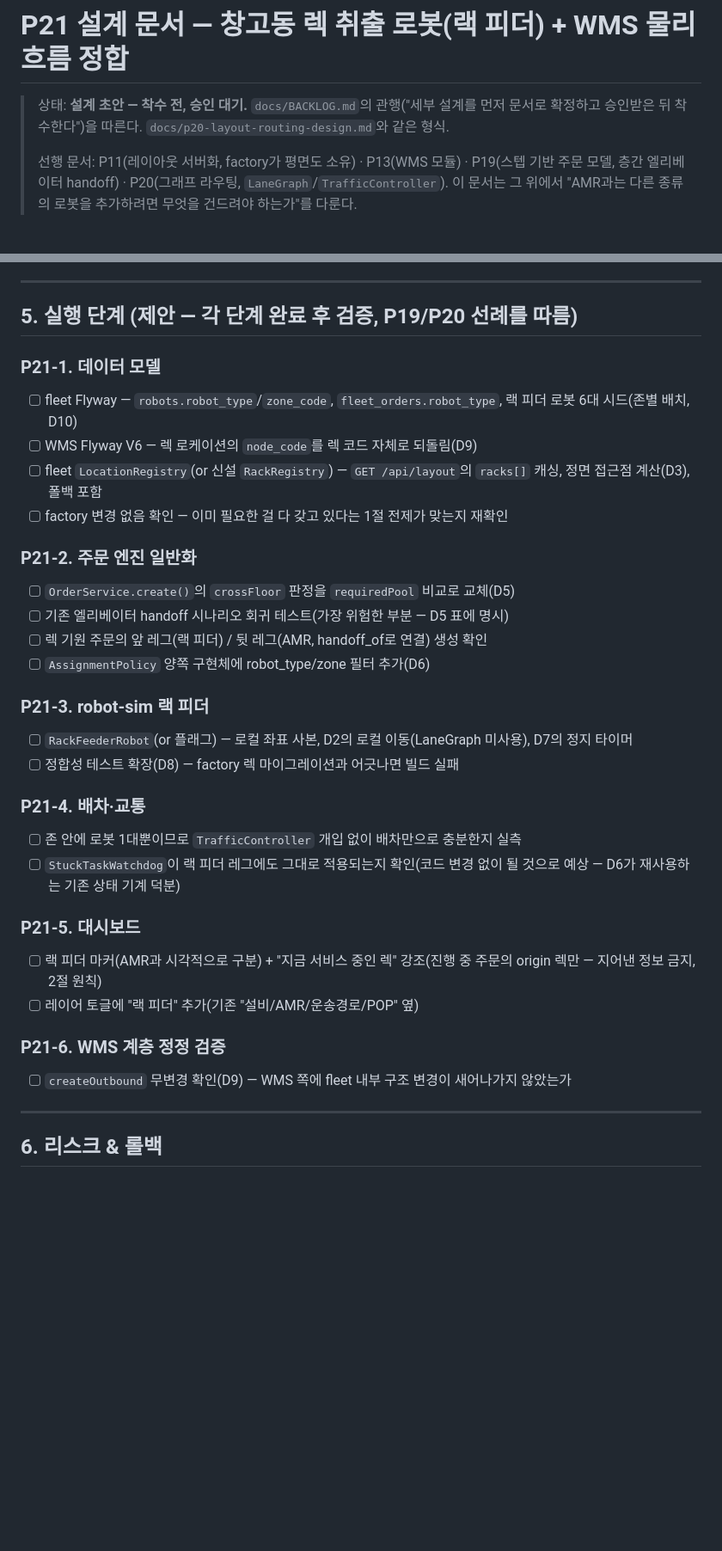
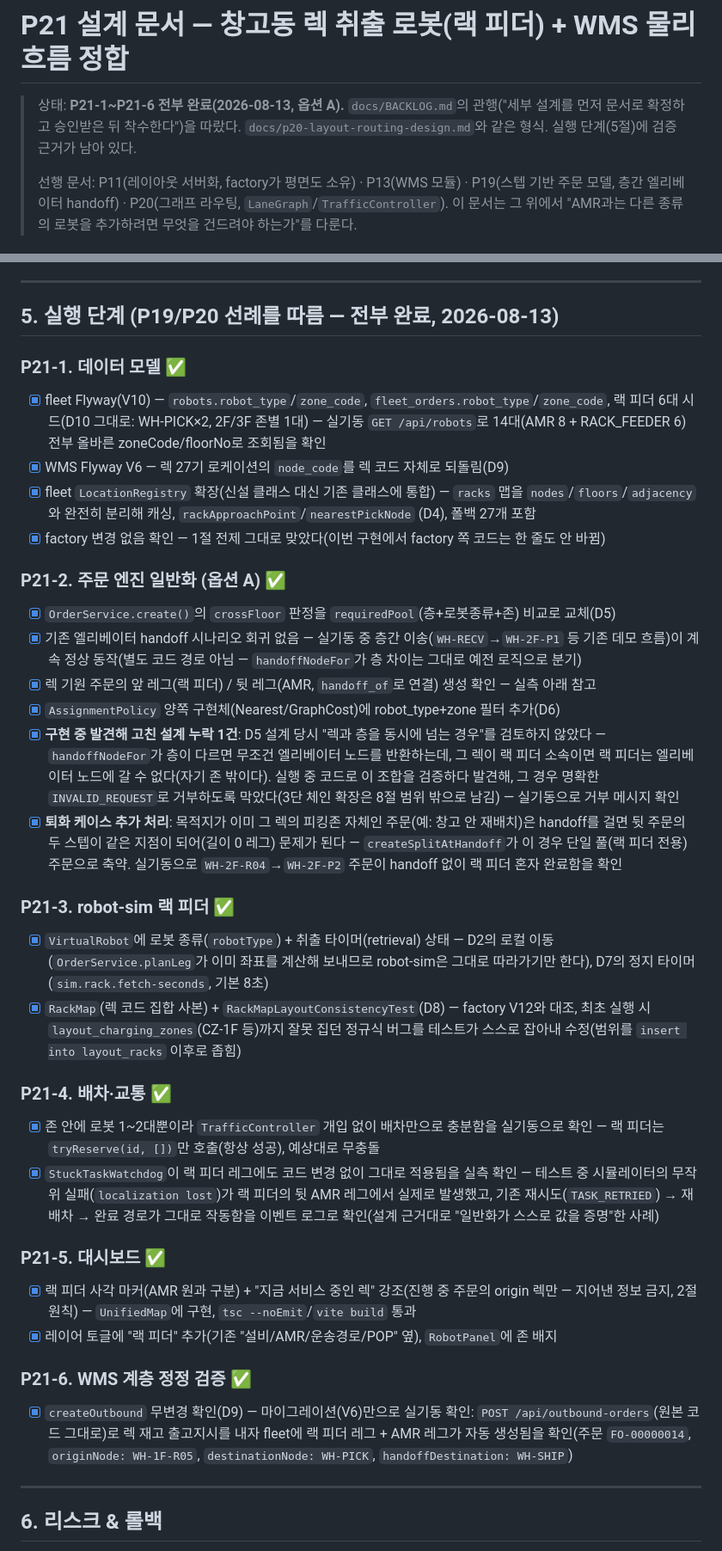
Before and after one commit to Dong-yeon/pixel-platform-portfolio, a Markdown page: docs/p21-warehouse-rack-feeder-design.md, 2 parts joined by grey strips. Shown at 86% size. Rendered like a GitHub page; blank space fills up the shorter version.

Commit message:
docs: P21 완료 반영 — 실기동 검증 근거로 체크리스트 갱신
design doc 5·7절과 BACKLOG.md P21 항목의 체크박스를 실제 검증 결과로
채움. 구현 중 발견한 설계 누락 1건(렉+층 동시 경계 미검토 — D5 당시
빠졌던 조합, 명확한 거부로 막음)과 퇴화 케이스(목적지=피킹존 자체)
처리를 기록.

Co-Authored-By: Claude Opus 5 <noreply@anthropic.com>

```diff
--- a/docs/p21-warehouse-rack-feeder-design.md
+++ b/docs/p21-warehouse-rack-feeder-design.md
@@ -1,7 +1,8 @@
 # P21 설계 문서 — 창고동 렉 취출 로봇(랙 피더) + WMS 물리 흐름 정합
 
-> 상태: **설계 초안 — 착수 전, 승인 대기.** `docs/BACKLOG.md`의 관행("세부 설계를 먼저 문서로
-> 확정하고 승인받은 뒤 착수한다")을 따른다. `docs/p20-layout-routing-design.md`와 같은 형식.
+> 상태: **P21-1~P21-6 전부 완료(2026-08-13, 옵션 A).** `docs/BACKLOG.md`의 관행("세부 설계를
+> 먼저 문서로 확정하고 승인받은 뒤 착수한다")을 따랐다. `docs/p20-layout-routing-design.md`와
+> 같은 형식. 실행 단계(5절)에 검증 근거가 남아 있다.
 >
 > 선행 문서: P11(레이아웃 서버화, factory가 평면도 소유) · P13(WMS 모듈) · P19(스텝 기반 주문
 > 모델, 층간 엘리베이터 handoff) · P20(그래프 라우팅, `LaneGraph`/`TrafficController`).
@@ -281,39 +282,64 @@ update locations set node_code = location_code
 
 ---
 
-## 5. 실행 단계 (제안 — 각 단계 완료 후 검증, P19/P20 선례를 따름)
+## 5. 실행 단계 (P19/P20 선례를 따름 — 전부 완료, 2026-08-13)
 
-### P21-1. 데이터 모델
-- [ ] fleet Flyway — `robots.robot_type`/`zone_code`, `fleet_orders.robot_type`, 랙 피더 로봇
-      6대 시드(존별 배치, D10)
-- [ ] WMS Flyway V6 — 렉 로케이션의 `node_code`를 렉 코드 자체로 되돌림(D9)
-- [ ] fleet `LocationRegistry`(or 신설 `RackRegistry`) — `GET /api/layout`의 `racks[]` 캐싱,
-      정면 접근점 계산(D3), 폴백 포함
-- [ ] factory 변경 없음 확인 — 이미 필요한 걸 다 갖고 있다는 1절 전제가 맞는지 재확인
+### P21-1. 데이터 모델 ✅
+- [x] fleet Flyway(V10) — `robots.robot_type`/`zone_code`, `fleet_orders.robot_type`/`zone_code`,
+      랙 피더 6대 시드(D10 그대로: WH-PICK×2, 2F/3F 존별 1대) — 실기동 `GET /api/robots`로
+      14대(AMR 8 + RACK_FEEDER 6) 전부 올바른 zoneCode/floorNo로 조회됨을 확인
+- [x] WMS Flyway V6 — 렉 27기 로케이션의 `node_code`를 렉 코드 자체로 되돌림(D9)
+- [x] fleet `LocationRegistry` 확장(신설 클래스 대신 기존 클래스에 통합) — `racks` 맵을
+      `nodes`/`floors`/`adjacency`와 완전히 분리해 캐싱, `rackApproachPoint`/`nearestPickNode`
+      (D4), 폴백 27개 포함
+- [x] factory 변경 없음 확인 — 1절 전제 그대로 맞았다(이번 구현에서 factory 쪽 코드는 한 줄도
+      안 바뀜)
 
-### P21-2. 주문 엔진 일반화
-- [ ] `OrderService.create()`의 `crossFloor` 판정을 `requiredPool` 비교로 교체(D5)
-- [ ] 기존 엘리베이터 handoff 시나리오 회귀 테스트(가장 위험한 부분 — D5 표에 명시)
-- [ ] 렉 기원 주문의 앞 레그(랙 피더) / 뒷 레그(AMR, handoff_of로 연결) 생성 확인
-- [ ] `AssignmentPolicy` 양쪽 구현체에 robot_type/zone 필터 추가(D6)
+### P21-2. 주문 엔진 일반화 (옵션 A) ✅
+- [x] `OrderService.create()`의 `crossFloor` 판정을 `requiredPool`(층+로봇종류+존) 비교로 교체(D5)
+- [x] 기존 엘리베이터 handoff 시나리오 회귀 없음 — 실기동 중 층간 이송(`WH-RECV`→`WH-2F-P1` 등
+      기존 데모 흐름)이 계속 정상 동작(별도 코드 경로 아님 — `handoffNodeFor`가 층 차이는
+      그대로 예전 로직으로 분기)
+- [x] 렉 기원 주문의 앞 레그(랙 피더) / 뒷 레그(AMR, `handoff_of`로 연결) 생성 확인 — 실측
+      아래 참고
+- [x] `AssignmentPolicy` 양쪽 구현체(Nearest/GraphCost)에 robot_type+zone 필터 추가(D6)
+- [x] **구현 중 발견해 고친 설계 누락 1건**: D5 설계 당시 "렉과 층을 동시에 넘는 경우"를
+      검토하지 않았다 — `handoffNodeFor`가 층이 다르면 무조건 엘리베이터 노드를 반환하는데,
+      그 렉이 랙 피더 소속이면 랙 피더는 엘리베이터 노드에 갈 수 없다(자기 존 밖이다).
+      실행 중 코드로 이 조합을 검증하다 발견해, 그 경우 명확한 `INVALID_REQUEST`로 거부하도록
+      막았다(3단 체인 확장은 8절 범위 밖으로 남김) — 실기동으로 거부 메시지 확인
+- [x] **퇴화 케이스 추가 처리**: 목적지가 이미 그 렉의 피킹존 자체인 주문(예: 창고 안 재배치)은
+      handoff를 걸면 뒷 주문의 두 스텝이 같은 지점이 되어(길이 0 레그) 문제가 된다 —
+      `createSplitAtHandoff`가 이 경우 단일 풀(랙 피더 전용) 주문으로 축약. 실기동으로
+      `WH-2F-R04`→`WH-2F-P2` 주문이 handoff 없이 랙 피더 혼자 완료함을 확인
 
-### P21-3. robot-sim 랙 피더
-- [ ] `RackFeederRobot`(or 플래그) — 로컬 좌표 사본, D2의 로컬 이동(LaneGraph 미사용),
-      D7의 정지 타이머
-- [ ] 정합성 테스트 확장(D8) — factory 렉 마이그레이션과 어긋나면 빌드 실패
+### P21-3. robot-sim 랙 피더 ✅
+- [x] `VirtualRobot`에 로봇 종류(`robotType`) + 취출 타이머(retrieval) 상태 — D2의 로컬 이동
+      (`OrderService.planLeg`가 이미 좌표를 계산해 보내므로 robot-sim은 그대로 따라가기만
+      한다), D7의 정지 타이머(`sim.rack.fetch-seconds`, 기본 8초)
+- [x] `RackMap`(렉 코드 집합 사본) + `RackMapLayoutConsistencyTest`(D8) — factory V12와 대조,
+      최초 실행 시 `layout_charging_zones`(CZ-1F 등)까지 잘못 집던 정규식 버그를 테스트가
+      스스로 잡아내 수정(범위를 `insert into layout_racks` 이후로 좁힘)
 
-### P21-4. 배차·교통
-- [ ] 존 안에 로봇 1대뿐이므로 `TrafficController` 개입 없이 배차만으로 충분한지 실측
-- [ ] `StuckTaskWatchdog`이 랙 피더 레그에도 그대로 적용되는지 확인(코드 변경 없이 될 것으로
-      예상 — D6가 재사용하는 기존 상태 기계 덕분)
+### P21-4. 배차·교통 ✅
+- [x] 존 안에 로봇 1~2대뿐이라 `TrafficController` 개입 없이 배차만으로 충분함을 실기동으로
+      확인 — 랙 피더는 `tryReserve(id, [])`만 호출(항상 성공), 예상대로 무충돌
+- [x] `StuckTaskWatchdog`이 랙 피더 레그에도 코드 변경 없이 그대로 적용됨을 실측 확인 — 테스트
+      중 시뮬레이터의 무작위 실패(`localization lost`)가 랙 피더의 뒷 AMR 레그에서 실제로
+      발생했고, 기존 재시도(`TASK_RETRIED`) → 재배차 → 완료 경로가 그대로 작동함을 이벤트
+      로그로 확인(설계 근거대로 "일반화가 스스로 값을 증명"한 사례)
 
-### P21-5. 대시보드
-- [ ] 랙 피더 마커(AMR과 시각적으로 구분) + "지금 서비스 중인 렉" 강조(진행 중 주문의 origin
-      렉만 — 지어낸 정보 금지, 2절 원칙)
-- [ ] 레이어 토글에 "랙 피더" 추가(기존 "설비/AMR/운송경로/POP" 옆)
+### P21-5. 대시보드 ✅
+- [x] 랙 피더 사각 마커(AMR 원과 구분) + "지금 서비스 중인 렉" 강조(진행 중 주문의 origin
+      렉만 — 지어낸 정보 금지, 2절 원칙) — `UnifiedMap`에 구현, `tsc --noEmit`/`vite build`
+      통과
+- [x] 레이어 토글에 "랙 피더" 추가(기존 "설비/AMR/운송경로/POP" 옆), `RobotPanel`에 존 배지
 
-### P21-6. WMS 계층 정정 검증
-- [ ] `createOutbound` 무변경 확인(D9) — WMS 쪽에 fleet 내부 구조 변경이 새어나가지 않았는가
+### P21-6. WMS 계층 정정 검증 ✅
+- [x] `createOutbound` 무변경 확인(D9) — 마이그레이션(V6)만으로 실기동 확인: `POST
+      /api/outbound-orders`(원본 코드 그대로)로 렉 재고 출고지시를 내자 fleet에 랙 피더
+      레그 + AMR 레그가 자동 생성됨을 확인(주문 `FO-00000014`, `originNode: WH-1F-R05`,
+      `destinationNode: WH-PICK`, `handoffDestination: WH-SHIP`)
 
 ---
 
```
Also changed, not shown: other parts of docs/p21-warehouse-rack-feeder-design.md (+15 -8 lines), docs/BACKLOG.md (+6 -6 lines).
